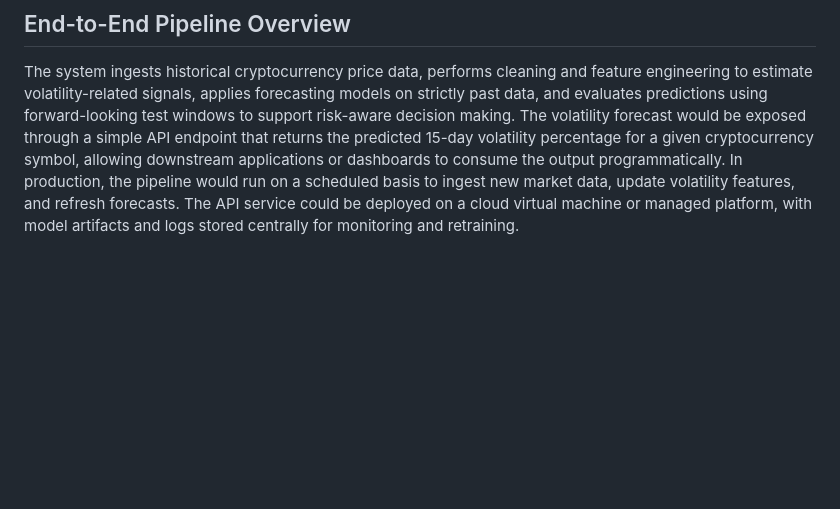
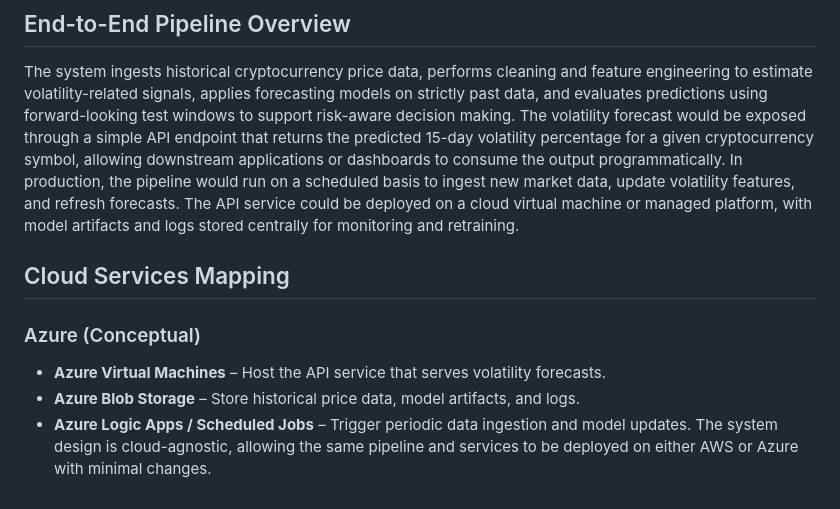
Before and after one commit to piyush836/CryptoVolatility, a Markdown page: Readme.md, the part around the change. GitHub-like rendering; blank space fills up the shorter version.

Commit message:
Document Azure services for volatility forecasting
Added cloud services mapping section for Azure.

```diff
--- a/Readme.md
+++ b/Readme.md
@@ -170,3 +170,12 @@ While RMSE provides a clear measure of average forecast error, it does not captu
 The system ingests historical cryptocurrency price data, performs cleaning and feature engineering to estimate volatility-related signals, applies forecasting models on strictly past data, and evaluates predictions using forward-looking test windows to support risk-aware decision making.
 The volatility forecast would be exposed through a simple API endpoint that returns the predicted 15-day volatility percentage for a given cryptocurrency symbol, allowing downstream applications or dashboards to consume the output programmatically.
 In production, the pipeline would run on a scheduled basis to ingest new market data, update volatility features, and refresh forecasts. The API service could be deployed on a cloud virtual machine or managed platform, with model artifacts and logs stored centrally for monitoring and retraining.
+
+## Cloud Services Mapping
+
+### Azure (Conceptual)
+
+- **Azure Virtual Machines** – Host the API service that serves volatility forecasts.
+- **Azure Blob Storage** – Store historical price data, model artifacts, and logs.
+- **Azure Logic Apps / Scheduled Jobs** – Trigger periodic data ingestion and model updates.
+The system design is cloud-agnostic, allowing the same pipeline and services to be deployed on either AWS or Azure with minimal changes.
```
